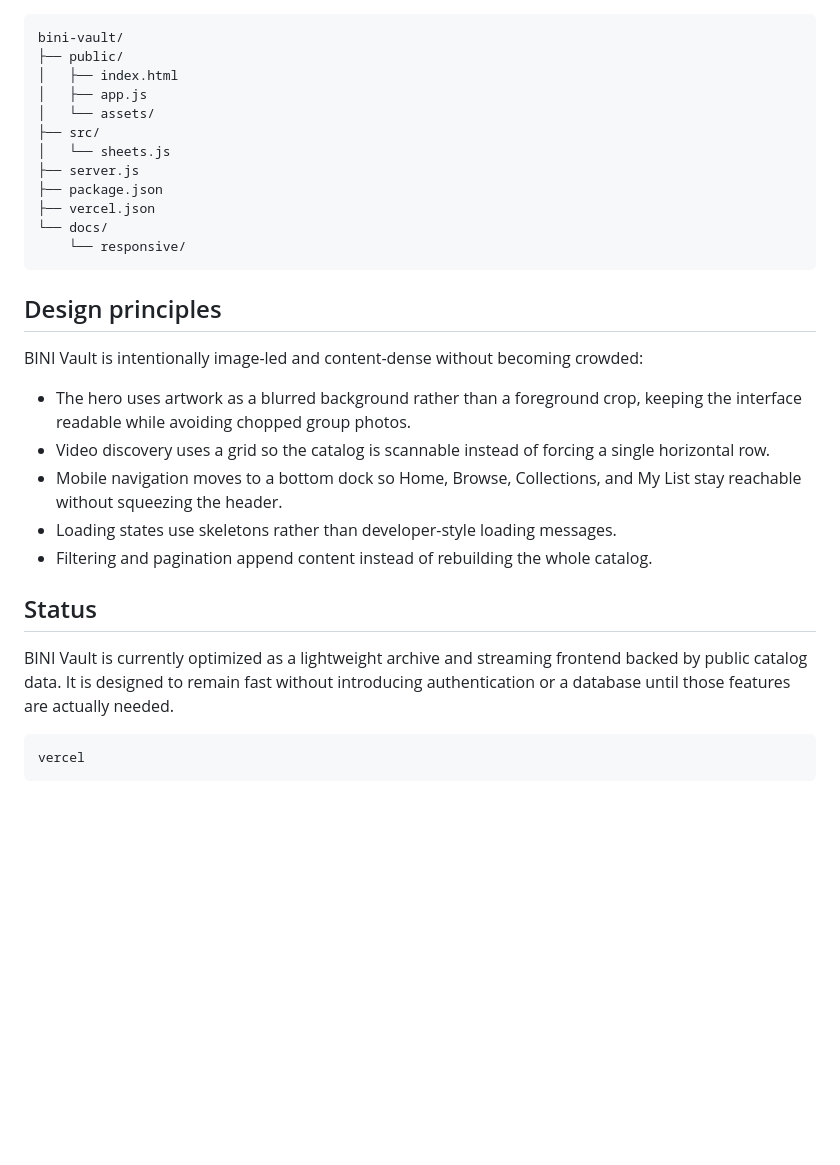
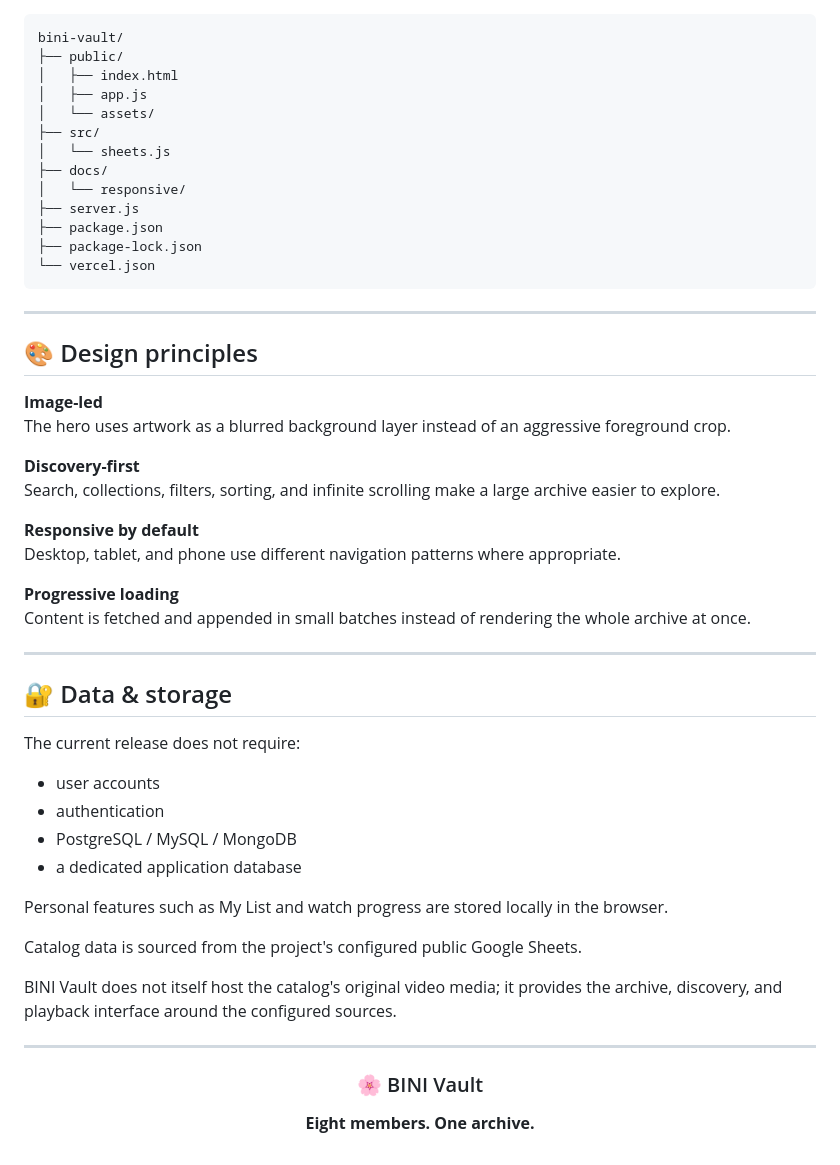
Before and after one commit to CocoShesh/bini-vault, a Markdown page: README.md, the part around one of its changes. GitHub-like rendering; blank space fills up the shorter version.

````diff
--- a/README.md
+++ b/README.md
@@ -130,29 +213,53 @@ bini-vault/
 │   └── assets/
 ├── src/
 │   └── sheets.js
+├── docs/
+│   └── responsive/
 ├── server.js
 ├── package.json
-├── vercel.json
-└── docs/
-    └── responsive/
+├── package-lock.json
+└── vercel.json
 ```
 
-## Design principles
+---
 
-BINI Vault is intentionally image-led and content-dense without becoming crowded:
+## 🎨 Design principles
 
-- The hero uses artwork as a blurred background rather than a foreground crop, keeping the interface readable while avoiding chopped group photos.
-- Video discovery uses a grid so the catalog is scannable instead of forcing a single horizontal row.
-- Mobile navigation moves to a bottom dock so Home, Browse, Collections, and My List stay reachable without squeezing the header.
-- Loading states use skeletons rather than developer-style loading messages.
-- Filtering and pagination append content instead of rebuilding the whole catalog.
+**Image-led**
+The hero uses artwork as a blurred background layer instead of an aggressive foreground crop.
 
-## Status
+**Discovery-first**
+Search, collections, filters, sorting, and infinite scrolling make a large archive easier to explore.
 
-BINI Vault is currently optimized as a lightweight archive and streaming frontend backed by public catalog data. It is designed to remain fast without introducing authentication or a database until those features are actually needed.
+**Responsive by default**
+Desktop, tablet, and phone use different navigation patterns where appropriate.
 
+**Progressive loading**
+Content is fetched and appended in small batches instead of rendering the whole archive at once.
 
+---
 
-```bash
-vercel
-```
+## 🔐 Data & storage
+
+The current release does not require:
+
+- user accounts
+- authentication
+- PostgreSQL / MySQL / MongoDB
+- a dedicated application database
+
+Personal features such as My List and watch progress are stored locally in the browser.
+
+Catalog data is sourced from the project's configured public Google Sheets.
+
+BINI Vault does not itself host the catalog's original video media; it provides the archive, discovery, and playback interface around the configured sources.
+
+---
+
+<div align="center">
+
+### 🌸 BINI Vault
+
+**Eight members. One archive.**
+
+</div>
````
Also changed, not shown: other parts of README.md (+152 -69 lines).
